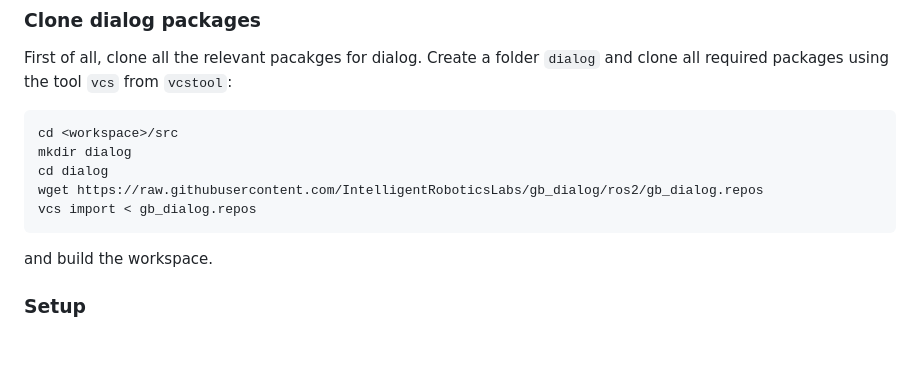
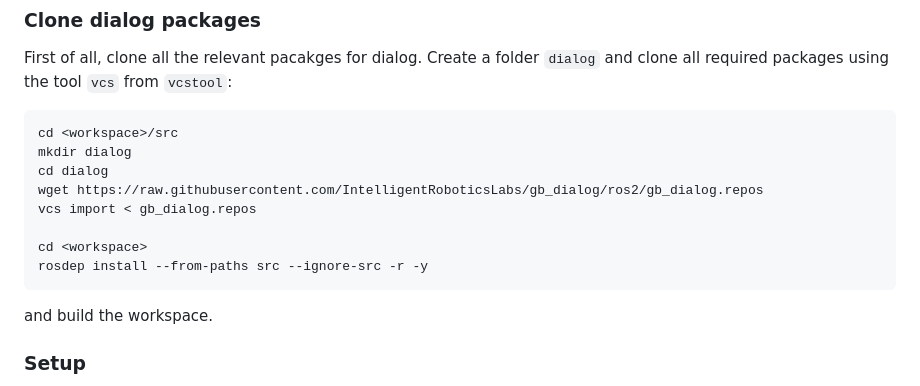
Before and after one commit to IntelligentRoboticsLabs/gb_dialog, a Markdown page: README.md, the part around the change. GitHub-like rendering; blank space fills up the shorter version.

````diff
--- a/README.md
+++ b/README.md
@@ -22,6 +22,9 @@ mkdir dialog
 cd dialog
 wget https://raw.githubusercontent.com/IntelligentRoboticsLabs/gb_dialog/ros2/gb_dialog.repos
 vcs import < gb_dialog.repos
+
+cd <workspace>
+rosdep install --from-paths src --ignore-src -r -y
 ```
 
 and build the workspace.
````
